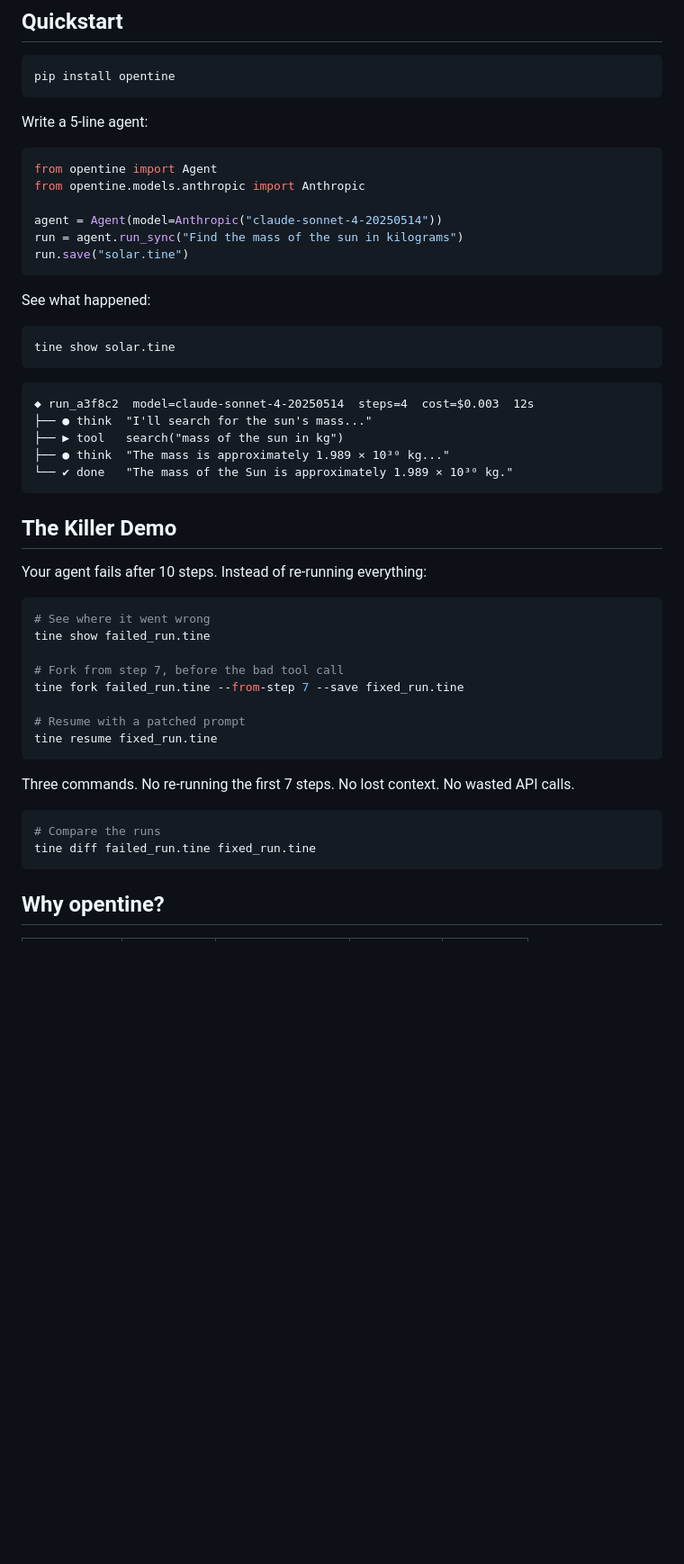
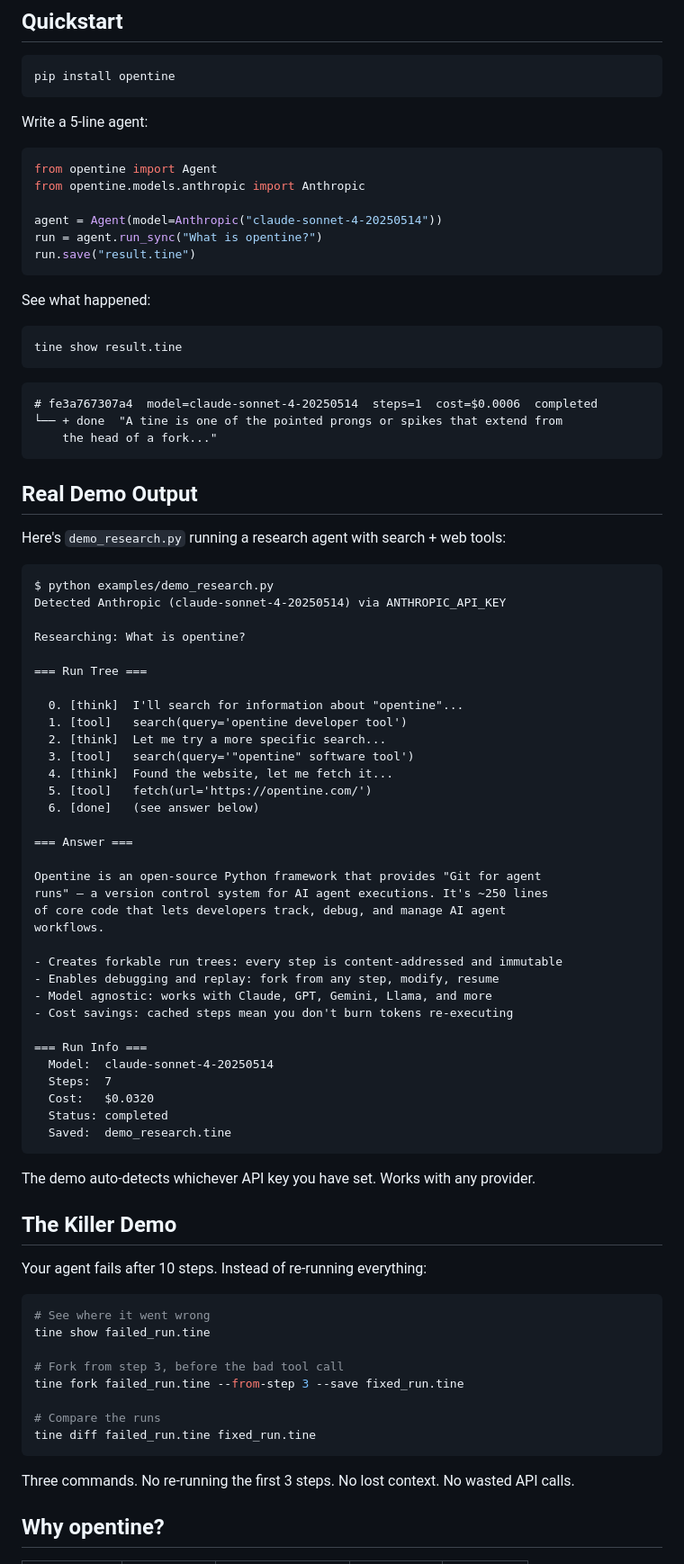
Before and after one commit to 0xcircuitbreaker/opentine, a Markdown page: README.md, the part around the change. Shown at 90% size. GitHub-like rendering; blank space fills up the shorter version.

Commit message:
docs: add real demo output to README
Replace fabricated quickstart output with actual CLI output. Add the
full demo_research.py run showing the research agent's 7-step tree
and answer. Fixes Unicode icons that didn't match the real CLI.

````diff
--- a/README.md
+++ b/README.md
@@ -37,23 +37,63 @@ from opentine import Agent
 from opentine.models.anthropic import Anthropic
 
 agent = Agent(model=Anthropic("claude-sonnet-4-20250514"))
-run = agent.run_sync("Find the mass of the sun in kilograms")
-run.save("solar.tine")
+run = agent.run_sync("What is opentine?")
+run.save("result.tine")
 ```
 
 See what happened:
 
 ```bash
-tine show solar.tine
+tine show result.tine
 ```
 
 ```
-◆ run_a3f8c2  model=claude-sonnet-4-20250514  steps=4  cost=$0.003  12s
-├── ● think  "I'll search for the sun's mass..."
-├── ▶ tool   search("mass of the sun in kg")
-├── ● think  "The mass is approximately 1.989 × 10³⁰ kg..."
-└── ✔ done   "The mass of the Sun is approximately 1.989 × 10³⁰ kg."
+# fe3a767307a4  model=claude-sonnet-4-20250514  steps=1  cost=$0.0006  completed
+└── + done  "A tine is one of the pointed prongs or spikes that extend from
+    the head of a fork..."
 ```
+
+## Real Demo Output
+
+Here's `demo_research.py` running a research agent with search + web tools:
+
+```
+$ python examples/demo_research.py
+Detected Anthropic (claude-sonnet-4-20250514) via ANTHROPIC_API_KEY
+
+Researching: What is opentine?
+
+=== Run Tree ===
+
+  0. [think]  I'll search for information about "opentine"...
+  1. [tool]   search(query='opentine developer tool')
+  2. [think]  Let me try a more specific search...
+  3. [tool]   search(query='"opentine" software tool')
+  4. [think]  Found the website, let me fetch it...
+  5. [tool]   fetch(url='https://opentine.com/')
+  6. [done]   (see answer below)
+
+=== Answer ===
+
+Opentine is an open-source Python framework that provides "Git for agent
+runs" — a version control system for AI agent executions. It's ~250 lines
+of core code that lets developers track, debug, and manage AI agent
+workflows.
+
+- Creates forkable run trees: every step is content-addressed and immutable
+- Enables debugging and replay: fork from any step, modify, resume
+- Model agnostic: works with Claude, GPT, Gemini, Llama, and more
+- Cost savings: cached steps mean you don't burn tokens re-executing
+
+=== Run Info ===
+  Model:  claude-sonnet-4-20250514
+  Steps:  7
+  Cost:   $0.0320
+  Status: completed
+  Saved:  demo_research.tine
+```
+
+The demo auto-detects whichever API key you have set. Works with any provider.
 
 ## The Killer Demo
 
@@ -63,19 +103,14 @@ Your agent fails after 10 steps. Instead of re-running everything:
 # See where it went wrong
 tine show failed_run.tine
 
-# Fork from step 7, before the bad tool call
-tine fork failed_run.tine --from-step 7 --save fixed_run.tine
+# Fork from step 3, before the bad tool call
+tine fork failed_run.tine --from-step 3 --save fixed_run.tine
 
-# Resume with a patched prompt
-tine resume fixed_run.tine
-```
-
-Three commands. No re-running the first 7 steps. No lost context. No wasted API calls.
-
-```bash
 # Compare the runs
 tine diff failed_run.tine fixed_run.tine
 ```
+
+Three commands. No re-running the first 3 steps. No lost context. No wasted API calls.
 
 ## Why opentine?
 
````
